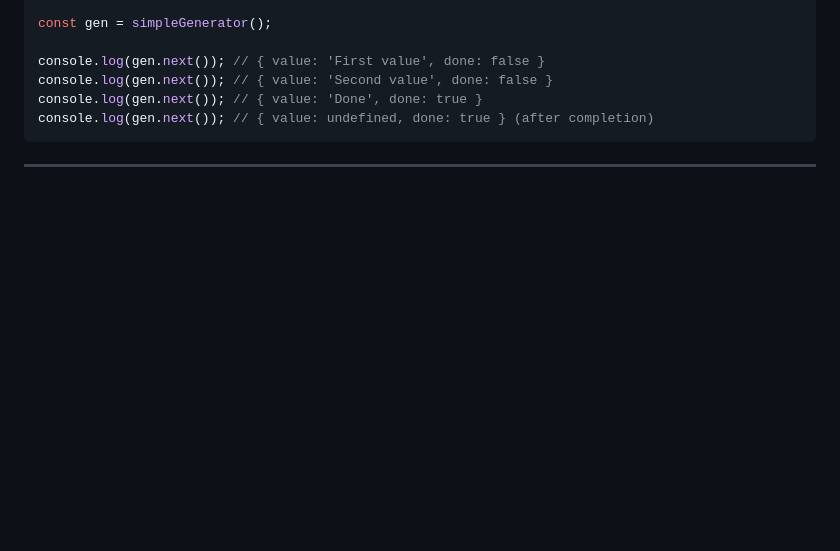
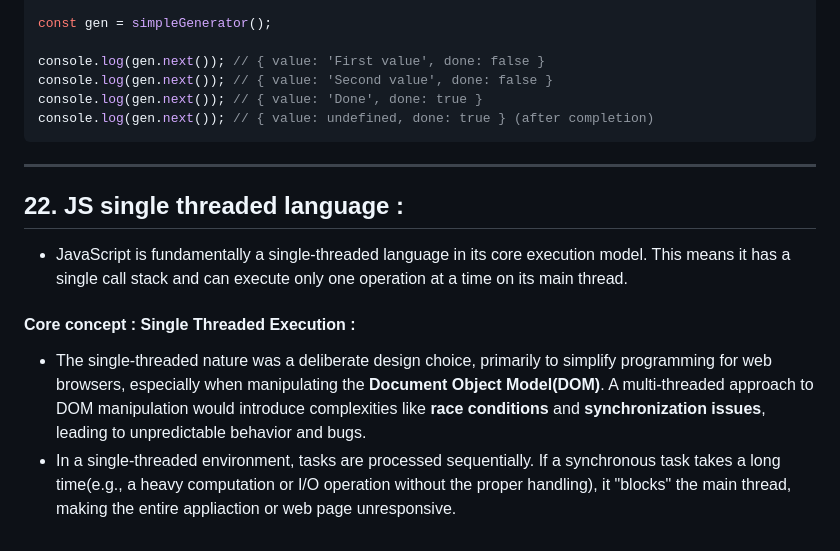
Before and after one commit to akhilshettyym/Prep, a Markdown page: Prep/JavaScript.md, the part around the change. GitHub-like rendering; blank space fills up the shorter version.

Commit message:
Js single threaded language

````diff
--- a/Prep/JavaScript.md
+++ b/Prep/JavaScript.md
@@ -581,3 +581,9 @@ console.log(gen.next()); // { value: 'Done', done: true }
 console.log(gen.next()); // { value: undefined, done: true } (after completion)
 ```
 ---
+
+## 22. JS single threaded language :
+- JavaScript is fundamentally a single-threaded language in its core execution model. This means it has a single call stack and can execute only one operation at a time on its main thread.
+#### Core concept : Single Threaded Execution :
+- The single-threaded nature was a deliberate design choice, primarily to simplify programming for web browsers, especially when manipulating the **Document Object Model(DOM)**. A multi-threaded approach to DOM manipulation would introduce complexities like **race conditions** and **synchronization issues**, leading to unpredictable behavior and bugs.
+- In a single-threaded environment, tasks are processed sequentially. If a synchronous task takes a long time(e.g., a heavy computation or I/O operation without the proper handling), it "blocks" the main thread, making the entire appliaction or web page unresponsive.
````
